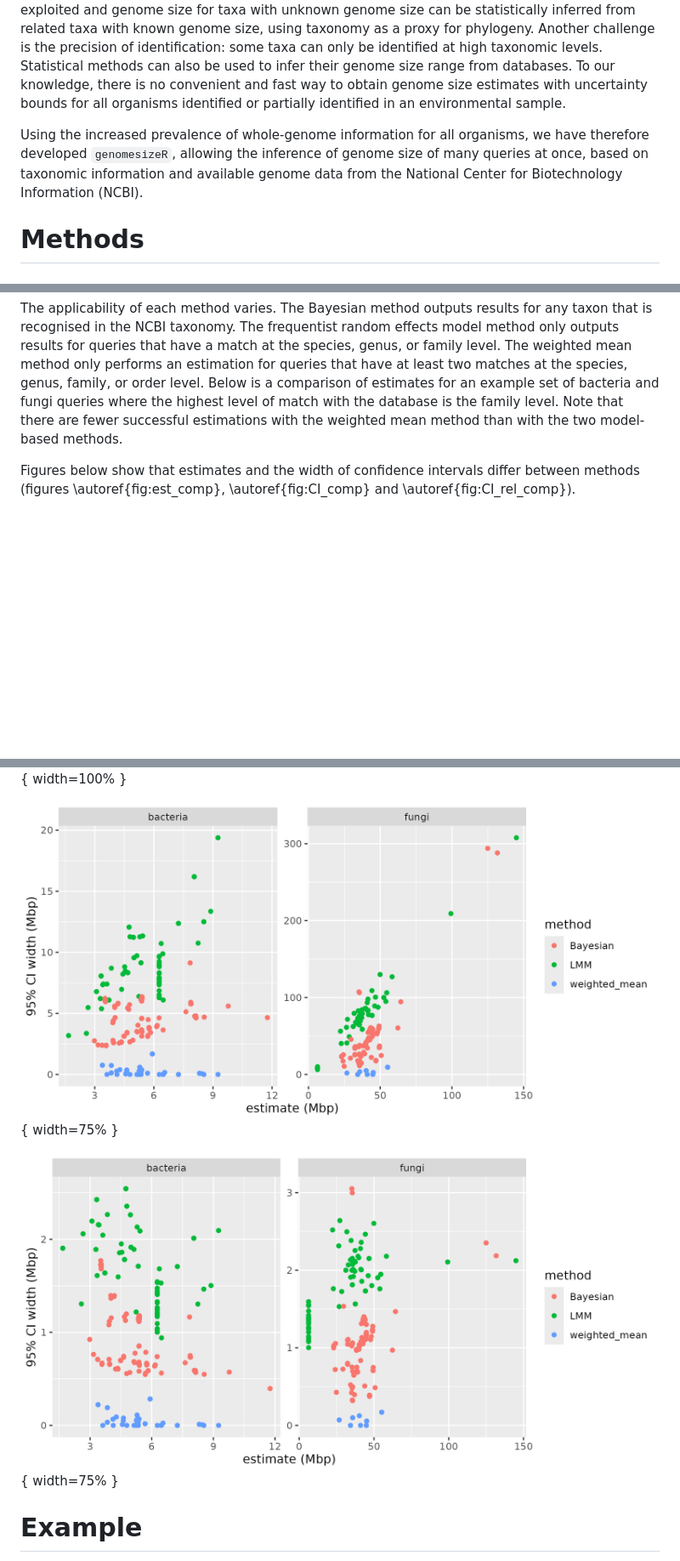
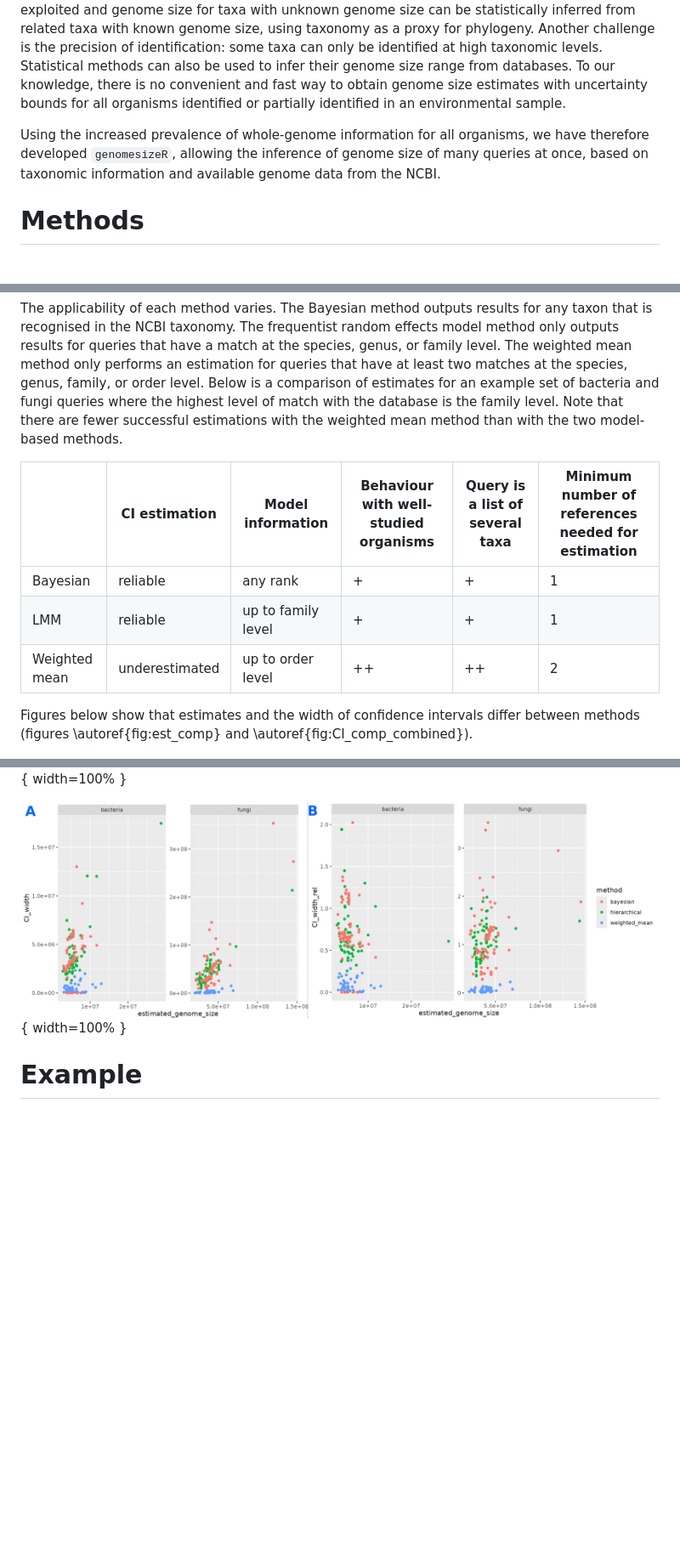
Before and after one commit to ScionResearch/genomesizeR, a Markdown page: paper/paper.md, 3 parts joined by grey strips. Shown: that part at 85% size. Drawn GitHub-style; pictures changed too: paper/compare_CI_combined.png (added); blank space fills up the shorter version.

Commit message:
Paper update

```diff
--- a/paper/paper.md
+++ b/paper/paper.md
@@ -44,7 +44,7 @@ The size of microbial genomes and its evolution can provide important insights i
 
 However, characterizing genome size for all organisms in a microbiome remains challenging. The exponentially growing genome databases are an inexpensive resource unlocking a myriad of research opportunities in all fields of environmental sciences, but genome size estimates for many taxa found in environmental samples are missing from public databases, or fully unknown. The evolutionary rule that phylogenetically related organisms share genetic similarities can be exploited and genome size for taxa with unknown genome size can be statistically inferred from related taxa with known genome size, using taxonomy as a proxy for phylogeny. Another challenge is the precision of identification: some taxa can only be identified at high taxonomic levels. Statistical methods can also be used to infer their genome size range from databases. To our knowledge, there is no convenient and fast way to obtain genome size estimates with uncertainty bounds for all organisms identified or partially identified in an environmental sample.
 
-Using the increased prevalence of whole-genome information for all organisms, we have therefore developed `genomesizeR`, allowing the inference of genome size of many queries at once, based on taxonomic information and available genome data from the National Center for Biotechnology Information (NCBI).
+Using the increased prevalence of whole-genome information for all organisms, we have therefore developed `genomesizeR`, allowing the inference of genome size of many queries at once, based on taxonomic information and available genome data from the NCBI.
 
 # Methods
 
@@ -151,13 +153,18 @@ Several plotting functions using the ggplot2 [@ggplot22016] and ggtree [@Yu2020-
 
 The applicability of each method varies. The Bayesian method outputs results for any taxon that is recognised in the NCBI taxonomy. The frequentist random effects model method only outputs results for queries that have a match at the species, genus, or family level. The weighted mean method only performs an estimation for queries that have at least two matches at the species, genus, family, or order level. Below is a comparison of estimates for an example set of bacteria and fungi queries where the highest level of match with the database is the family level. Note that there are fewer successful estimations with the weighted mean method than with the two model-based methods.
 
-Figures below show that estimates and the width of confidence intervals differ between methods (figures \autoref{fig:est_comp}, \autoref{fig:CI_comp} and \autoref{fig:CI_rel_comp}).
+| | CI estimation	| Model information	| Behaviour with well-studied organisms	| Query is a list of several taxa	| Minimum number of references needed for estimation |
+| -- | -- | -- | -- | -- | -- |
+| Bayesian | reliable | any rank | + | + | 1 |
+| LMM | reliable | up to family level | + | + | 1 |
+| Weighted mean | underestimated | up to order level | ++ | ++ | 2 |
+
+
+Figures below show that estimates and the width of confidence intervals differ between methods (figures \autoref{fig:est_comp} and \autoref{fig:CI_comp_combined}).
 
 ![Pairwise comparison of estimates from different methods for a. bacteria and b. fungi. Pearson's correlation coefficient is displayed at the top left.\label{fig:est_comp}](compare_estimates.png){ width=100% }
 
-![Pairwise comparison of 95% confidence intervals from different methods for a. bacteria and b. fungi.\label{fig:CI_comp}](compare_CI.png){ width=75% }
-
-![Pairwise comparison of relative 95% confidence intervals (scaled by estimated size) from different methods for a.bacteria and b.fungi.\label{fig:CI_rel_comp}](compare_CI_rel.png){ width=75% }
+![Pairwise comparison of 95% confidence intervals (A) and relative 95% confidence intervals (scaled by estimated size) (B) from different methods for bacteria and fungi.\label{fig:CI_comp_combined}](compare_CI_combined.png){ width=100% }
 
 # Example
 
```
Also changed, not shown: other parts of paper/paper.md (+7 -5 lines), 1 other file.
